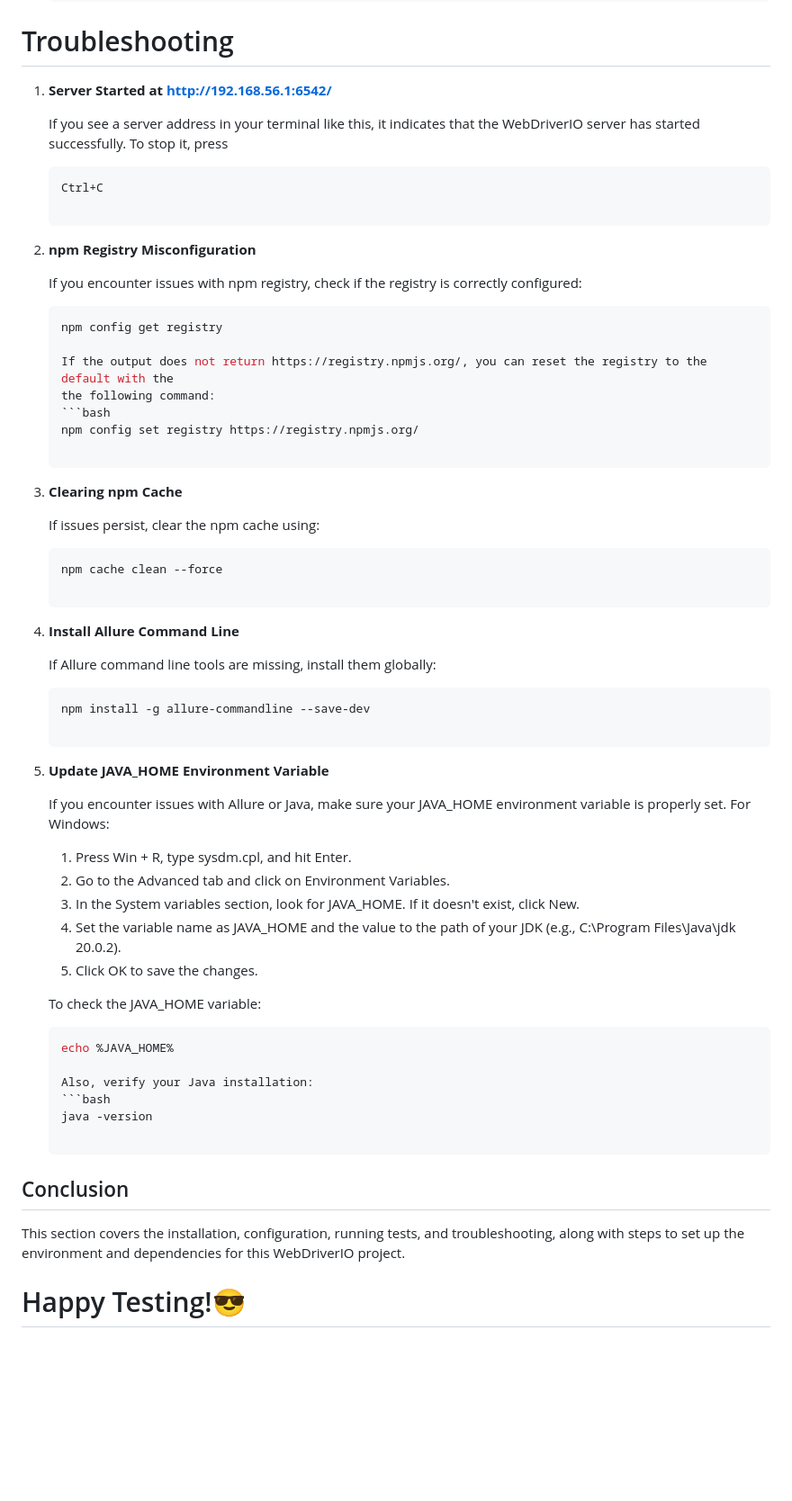
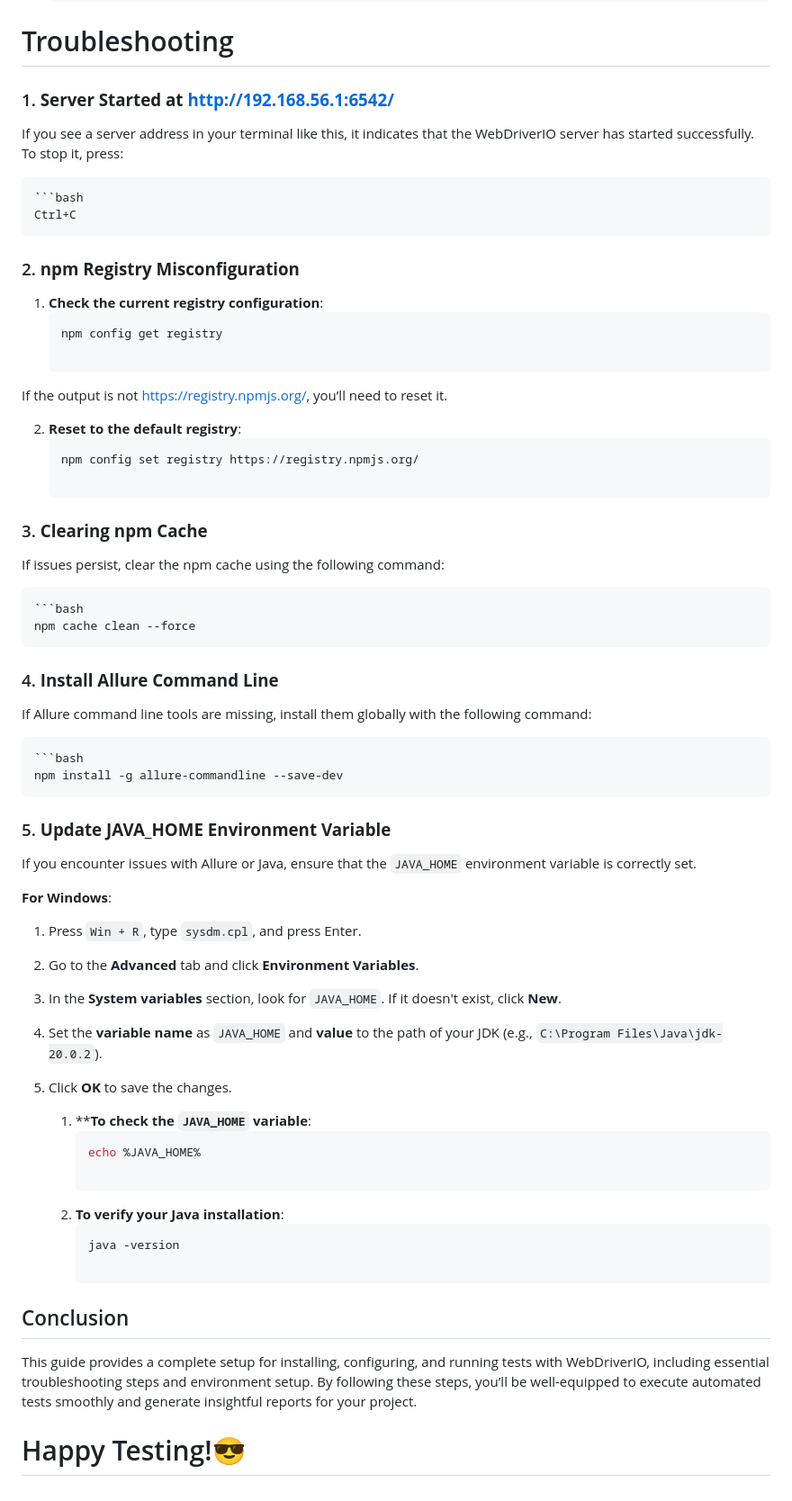
Before and after one commit to azizulnayem/ostad-automation-tests, a Markdown page: README.md, the part around the change printed below. Shown: that part at 90% size. GitHub-like rendering; blank space fills up the shorter version.

````diff
--- a/README.md
+++ b/README.md
@@ -145,56 +146,59 @@ Answer: yes
 
 # Troubleshooting
 
-1. **Server Started at http://192.168.56.1:6542/**
+### 1. **Server Started at http://192.168.56.1:6542/**
 
-   If you see a server address in your terminal like this, it indicates that the WebDriverIO server has started
-   successfully. To stop it, press
-   ```bash
-   Ctrl+C
+If you see a server address in your terminal like this, it indicates that the WebDriverIO server has started successfully. To stop it, press:
 
-3. **npm Registry Misconfiguration**
+    ```bash
+    Ctrl+C
 
-   If you encounter issues with npm registry, check if the registry is correctly configured:
-     ```bash
-     npm config get registry
+### 2. **npm Registry Misconfiguration**
 
-   If the output does not return https://registry.npmjs.org/, you can reset the registry to the default with the
-   the following command:
-     ```bash
-     npm config set registry https://registry.npmjs.org/
+   1. **Check the current registry configuration**:
+      ```bash
+      npm config get registry
 
-5. **Clearing npm Cache**
+   If the output is not https://registry.npmjs.org/, you’ll need to reset it.
 
-   If issues persist, clear the npm cache using:
-   ```bash
-   npm cache clean --force
+   2. **Reset to the default registry**:
+      ```bash
+      npm config set registry https://registry.npmjs.org/
 
-6. **Install Allure Command Line**
+### 3. **Clearing npm Cache**
 
-   If Allure command line tools are missing, install them globally:
-   ```bash
-   npm install -g allure-commandline --save-dev
+If issues persist, clear the npm cache using the following command:
 
-7. **Update JAVA_HOME Environment Variable**
+    ```bash
+    npm cache clean --force
 
-   If you encounter issues with Allure or Java, make sure your JAVA_HOME environment variable is properly set.
-   For Windows:
-   1. Press Win + R, type sysdm.cpl, and hit Enter.
-   2. Go to the Advanced tab and click on Environment Variables.
-   3. In the System variables section, look for JAVA_HOME. If it doesn't exist, click New.
-   4. Set the variable name as JAVA_HOME and the value to the path of your JDK (e.g., C:\Program Files\Java\jdk
-      20.0.2).
-   5. Click OK to save the changes.
+### 4. **Install Allure Command Line**
 
-   To check the JAVA_HOME variable:
-     ```bash
-     echo %JAVA_HOME%
+If Allure command line tools are missing, install them globally with the following command:
 
-   Also, verify your Java installation:
-     ```bash
-     java -version
+    ```bash
+    npm install -g allure-commandline --save-dev
+
+### 5. **Update JAVA_HOME Environment Variable**
+
+If you encounter issues with Allure or Java, ensure that the `JAVA_HOME` environment variable is correctly set.
+
+**For Windows**:
+1. Press `Win + R`, type `sysdm.cpl`, and press Enter.
+2. Go to the **Advanced** tab and click **Environment Variables**.
+3. In the **System variables** section, look for `JAVA_HOME`. If it doesn't exist, click **New**.
+4. Set the **variable name** as `JAVA_HOME` and **value** to the path of your JDK (e.g., `C:\Program Files\Java\jdk-20.0.2`).
+5. Click **OK** to save the changes.
+
+   1. ****To check the `JAVA_HOME` variable**:
+      ```bash
+      echo %JAVA_HOME%
+
+   2. **To verify your Java installation**:
+      ```bash
+      java -version
 
 ## Conclusion
-This section covers the installation, configuration, running tests, and troubleshooting, along with steps to set up the environment and dependencies for this WebDriverIO project.
+This guide provides a complete setup for installing, configuring, and running tests with WebDriverIO, including essential troubleshooting steps and environment setup. By following these steps, you’ll be well-equipped to execute automated tests smoothly and generate insightful reports for your project.
 
 # Happy Testing!😎
````
Also changed, not shown: other parts of README.md (+1 -0 lines).
